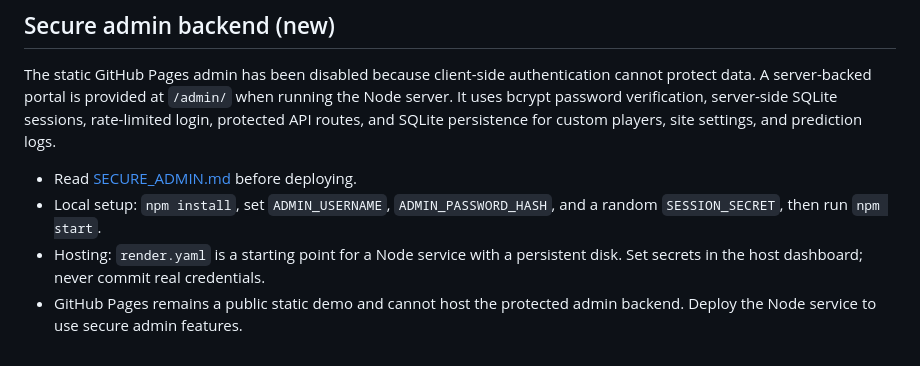
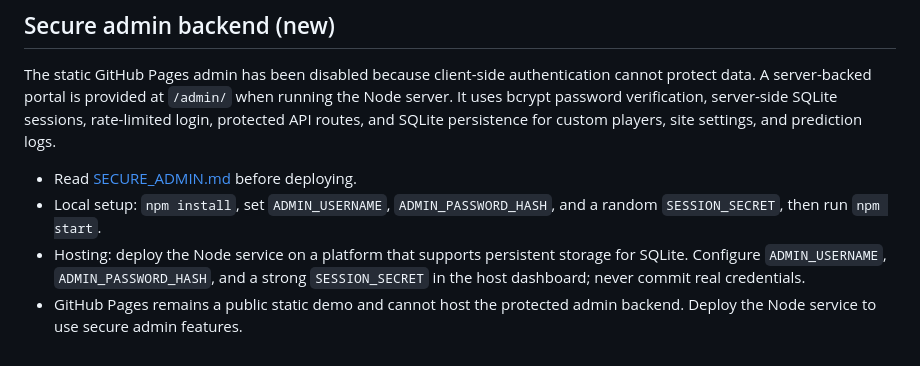
Before and after one commit to Jatinkanara21/FC_26, a Markdown page: README.md, the part around the change. Drawn GitHub-style.

Commit message:
Remove Render-specific hosting instructions

```diff
--- a/README.md
+++ b/README.md
@@ -135,5 +135,5 @@ The static GitHub Pages admin has been disabled because client-side authenticati
 
 - Read [SECURE_ADMIN.md](SECURE_ADMIN.md) before deploying.
 - Local setup: `npm install`, set `ADMIN_USERNAME`, `ADMIN_PASSWORD_HASH`, and a random `SESSION_SECRET`, then run `npm start`.
-- Hosting: `render.yaml` is a starting point for a Node service with a persistent disk. Set secrets in the host dashboard; never commit real credentials.
+- Hosting: deploy the Node service on a platform that supports persistent storage for SQLite. Configure `ADMIN_USERNAME`, `ADMIN_PASSWORD_HASH`, and a strong `SESSION_SECRET` in the host dashboard; never commit real credentials.
 - GitHub Pages remains a public static demo and cannot host the protected admin backend. Deploy the Node service to use secure admin features.
```
